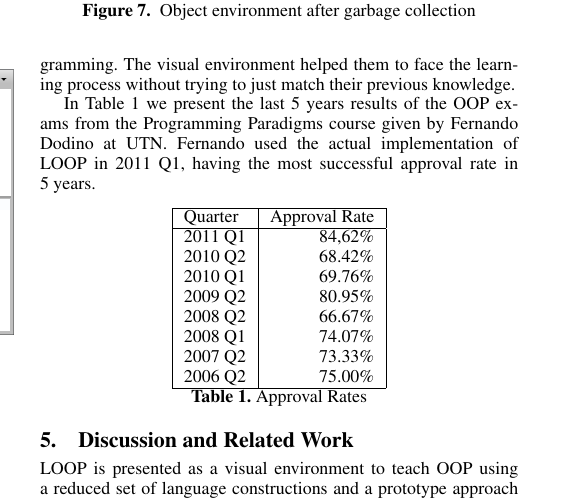
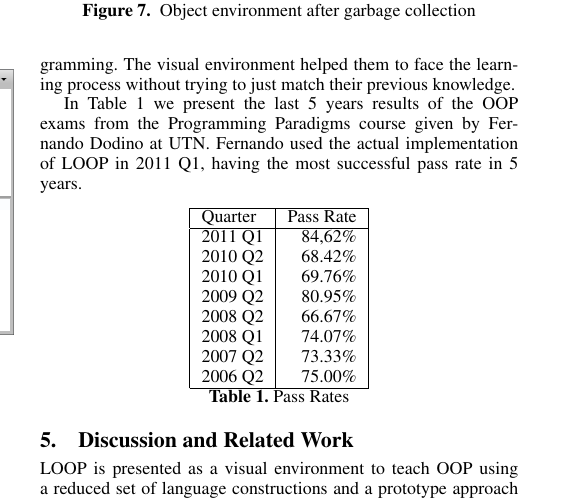
Before and after one commit to bossiernesto/objectbrowserpharo, a LaTeX paper (paper-esug-2011/final/sigplanconf-template.tex): part of one column of page 3 of 5, cut so that both start at the same text. Compiled offline with pdfLaTeX; a missing font is replaced by an installed copy or a similar font.

Commit message:
replaced approbal rate por pass rate

```diff
--- a/paper-esug-2011/final/sigplanconf-template.tex
+++ b/paper-esug-2011/final/sigplanconf-template.tex
@@ -189,12 +189,12 @@ In object oriented job trainings for technologies like Smalltalk or Java, most o
 
 In UTN and UNQ object oriented courses where LOOP was used the students were already experienced with structured programming.  The visual environment helped them to face the learning process without trying to just match their previous knowledge.
 
-In Table 1 we present the last 5 years results of the OOP exams from the Programming Paradigms course given by Fernando Dodino at UTN.  Fernando used the actual implementation of LOOP in 2011 Q1, having the most successful approval rate in 5 years.
+In Table 1 we present the last 5 years results of the OOP exams from the Programming Paradigms course given by Fernando Dodino at UTN.  Fernando used the actual implementation of LOOP in 2011 Q1, having the most successful pass rate in 5 years.
 
 \begin{center}
 \begin{tabular}{|l|r|}
 \hline
-Quarter & Approval Rate \\
+Quarter & Pass Rate \\
 \hline
 2011 Q1 & 84,62\% \\
 2010 Q2 & 68.42\% \\
@@ -207,7 +207,7 @@ Quarter & Approval Rate \\
 \hline
 \end{tabular}
 
-{\bf Table 1.} Approval Rates
+{\bf Table 1.} Pass Rates
 \end{center}
 
 \section{Discussion and Related Work}
```
